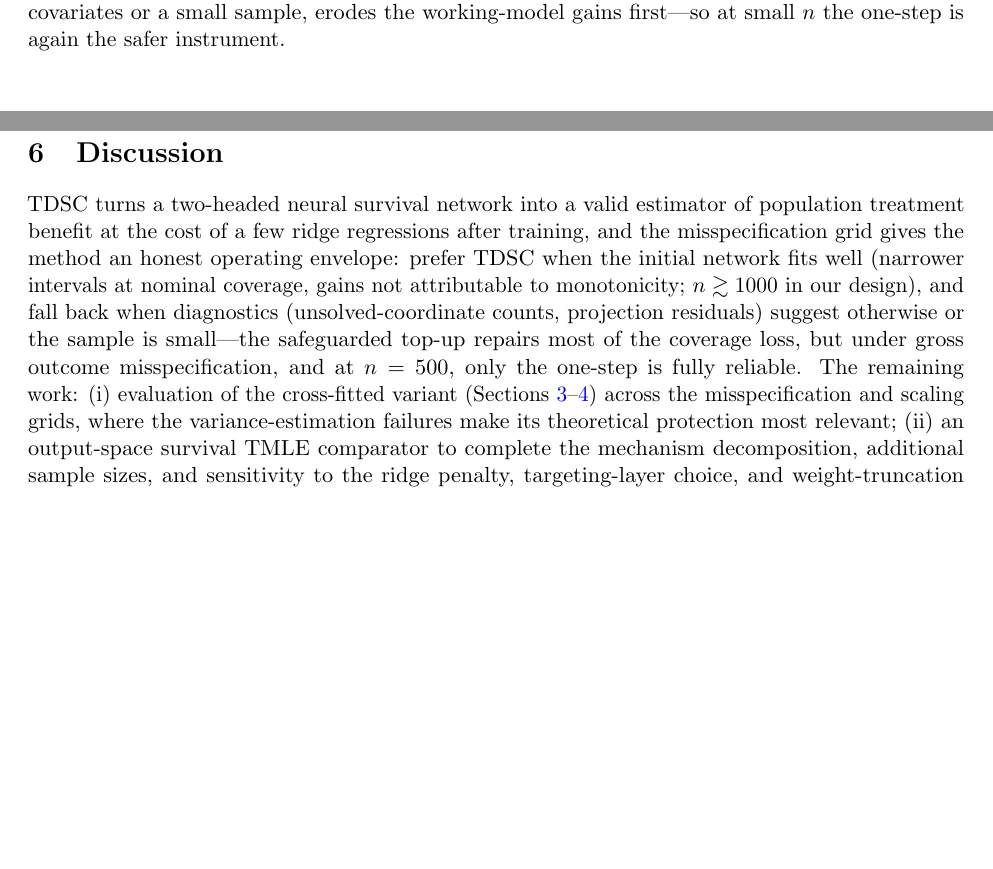
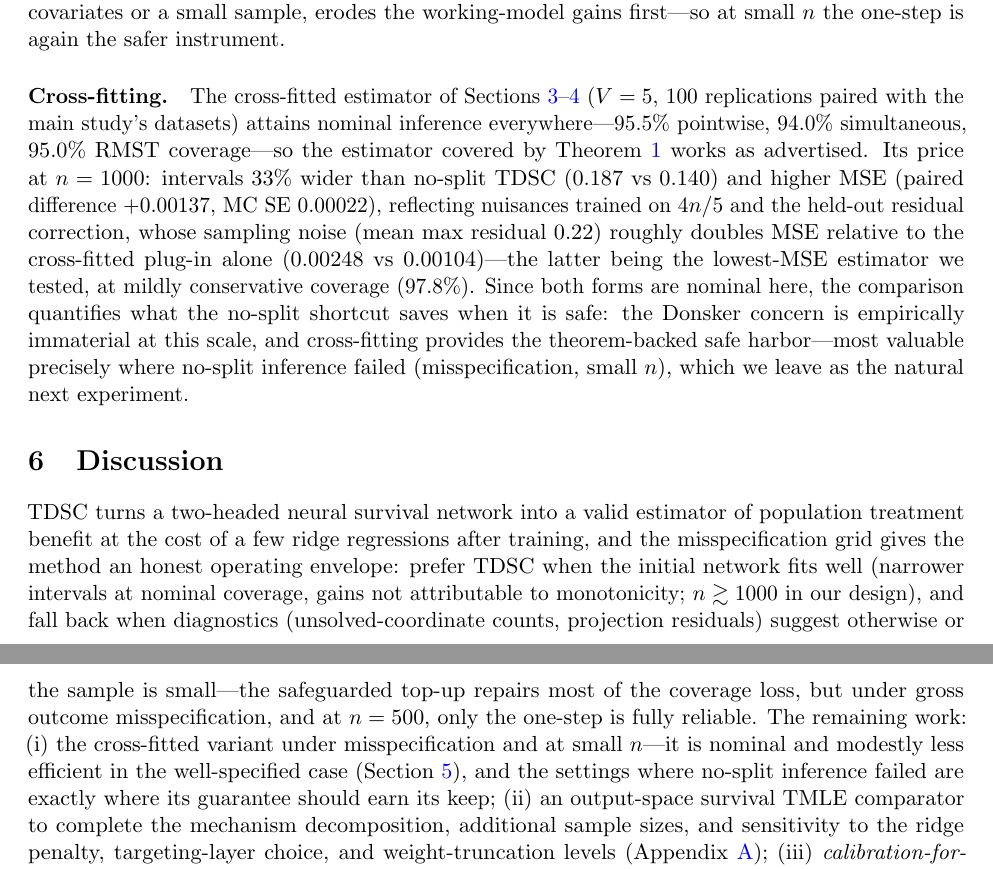
Before and after one commit to blind-contours/tdsc, a LaTeX paper (paper/main.tex): two parts of pages 7 and 8 of 10 before the commit and two parts of pages 7 and 8 of 11 after it, joined at a grey line, cut so that both start at the same text, the shorter picture padded with empty space. Compiled offline with pdfLaTeX.

Commit message:
Add cross-fit vs no-split empirical comparison (100 paired reps, V=5)
DML-style cross-fitted TDSC is nominal everywhere (95.5% ptwise / 94.0%
band / 95.0% RMST) -- the Theorem 1 estimator works. Price at n=1000: 33%
wider intervals and paired MSE +0.00137 +/- 0.00022 vs no-split; the
held-out residual correction's noise doubles MSE vs the cross-fitted
plug-in alone (0.00248 vs 0.00104, the lowest MSE tested, at 97.8%
conservative coverage). Discussion updated: CF under misspecification /
small n is the natural next experiment.

Co-Authored-By: Claude Fable 5 <noreply@anthropic.com>

```diff
--- a/paper/main.tex
+++ b/paper/main.tex
@@ -125,6 +125,8 @@ Theorem~\ref{thm:main} covers the cross-fitted variant; the no-split implementat
 
 \paragraph{Sample-size scaling.} Repeating the main (well-specified, Table~\ref{tab:main} configuration) study at $n\in\{500, 2000\}$ (Table~\ref{tab:nscale}) shows the expected $\sqrt n$ behavior from $n=1000$ up: TDSC's $\sqrt n\times$bias is flat (0.067 at $n{=}1000$, 0.062 at $n{=}2000$), $n\times$MSE falls (1.49 to 1.02, dipping below the one-step's 1.43---the superefficiency signature), and pointwise and simultaneous coverage hold at 95--97\%. At $n=500$ the ranking \emph{reverses}: TDSC's bias (0.0140) exceeds the one-step's (0.0056) and its coverage drops (91.4\% pointwise, 85.3\% simultaneous) while the one-step stays near nominal (94.8\%). This is the misspecification lesson in another guise---an underpowered initial fit, whether from blinded covariates or a small sample, erodes the working-model gains first---so at small $n$ the one-step is again the safer instrument.
 
+\paragraph{Cross-fitting.} The cross-fitted estimator of Sections~\ref{sec:method}--\ref{sec:theory} ($V=5$, 100 replications paired with the main study's datasets) attains nominal inference everywhere---95.5\% pointwise, 94.0\% simultaneous, 95.0\% RMST coverage---so the estimator covered by Theorem~\ref{thm:main} works as advertised. Its price at $n=1000$: intervals 33\% wider than no-split TDSC (0.187 vs 0.140) and higher MSE (paired difference $+0.00137$, MC SE $0.00022$), reflecting nuisances trained on $4n/5$ and the held-out residual correction, whose sampling noise (mean max residual 0.22) roughly doubles MSE relative to the cross-fitted plug-in alone (0.00248 vs 0.00104)---the latter being the lowest-MSE estimator we tested, at mildly conservative coverage (97.8\%). Since both forms are nominal here, the comparison quantifies what the no-split shortcut saves when it is safe: the Donsker concern is empirically immaterial at this scale, and cross-fitting provides the theorem-backed safe harbor---most valuable precisely where no-split inference failed (misspecification, small $n$), which we leave as the natural next experiment.
+
 \begin{table}[t]
 \centering
 \caption{Sample-size scaling, benefit curve (well-specified, Table~\ref{tab:main} configuration; 150/200/150 replications).}
@@ -200,7 +202,7 @@ TDSC simultaneous band & \multicolumn{2}{c}{coverage 94.0\% (whole curve)} & \mu
 
 \section{Discussion}\label{sec:disc}
 
-TDSC turns a two-headed neural survival network into a valid estimator of population treatment benefit at the cost of a few ridge regressions after training, and the misspecification grid gives the method an honest operating envelope: prefer TDSC when the initial network fits well (narrower intervals at nominal coverage, gains not attributable to monotonicity; $n\gtrsim 1000$ in our design), and fall back when diagnostics (unsolved-coordinate counts, projection residuals) suggest otherwise or the sample is small---the safeguarded top-up repairs most of the coverage loss, but under gross outcome misspecification, and at $n=500$, only the one-step is fully reliable. The remaining work: (i) evaluation of the cross-fitted variant (Sections~\ref{sec:method}--\ref{sec:theory}) across the misspecification and scaling grids, where the variance-estimation failures make its theoretical protection most relevant; (ii) an output-space survival TMLE comparator to complete the mechanism decomposition, additional sample sizes, and sensitivity to the ridge penalty, targeting-layer choice, and weight-truncation levels (Appendix~\ref{app:repro}); (iii) \emph{calibration-for-benefit}---targeting arm-specific curves within strata of the network's own predicted benefit, the estimand used to validate individualized-benefit models against randomized trials---and application on frozen pretrained encoders (e.g.\ pathology foundation models), which the last-layer construction supports directly.
+TDSC turns a two-headed neural survival network into a valid estimator of population treatment benefit at the cost of a few ridge regressions after training, and the misspecification grid gives the method an honest operating envelope: prefer TDSC when the initial network fits well (narrower intervals at nominal coverage, gains not attributable to monotonicity; $n\gtrsim 1000$ in our design), and fall back when diagnostics (unsolved-coordinate counts, projection residuals) suggest otherwise or the sample is small---the safeguarded top-up repairs most of the coverage loss, but under gross outcome misspecification, and at $n=500$, only the one-step is fully reliable. The remaining work: (i) the cross-fitted variant under misspecification and at small $n$---it is nominal and modestly less efficient in the well-specified case (Section~\ref{sec:sims}), and the settings where no-split inference failed are exactly where its guarantee should earn its keep; (ii) an output-space survival TMLE comparator to complete the mechanism decomposition, additional sample sizes, and sensitivity to the ridge penalty, targeting-layer choice, and weight-truncation levels (Appendix~\ref{app:repro}); (iii) \emph{calibration-for-benefit}---targeting arm-specific curves within strata of the network's own predicted benefit, the estimand used to validate individualized-benefit models against randomized trials---and application on frozen pretrained encoders (e.g.\ pathology foundation models), which the last-layer construction supports directly.
 
 \appendix
 \section{Reproducibility}\label{app:repro}
```
Also changed, not shown: paper/main.pdf, 2 other files.
